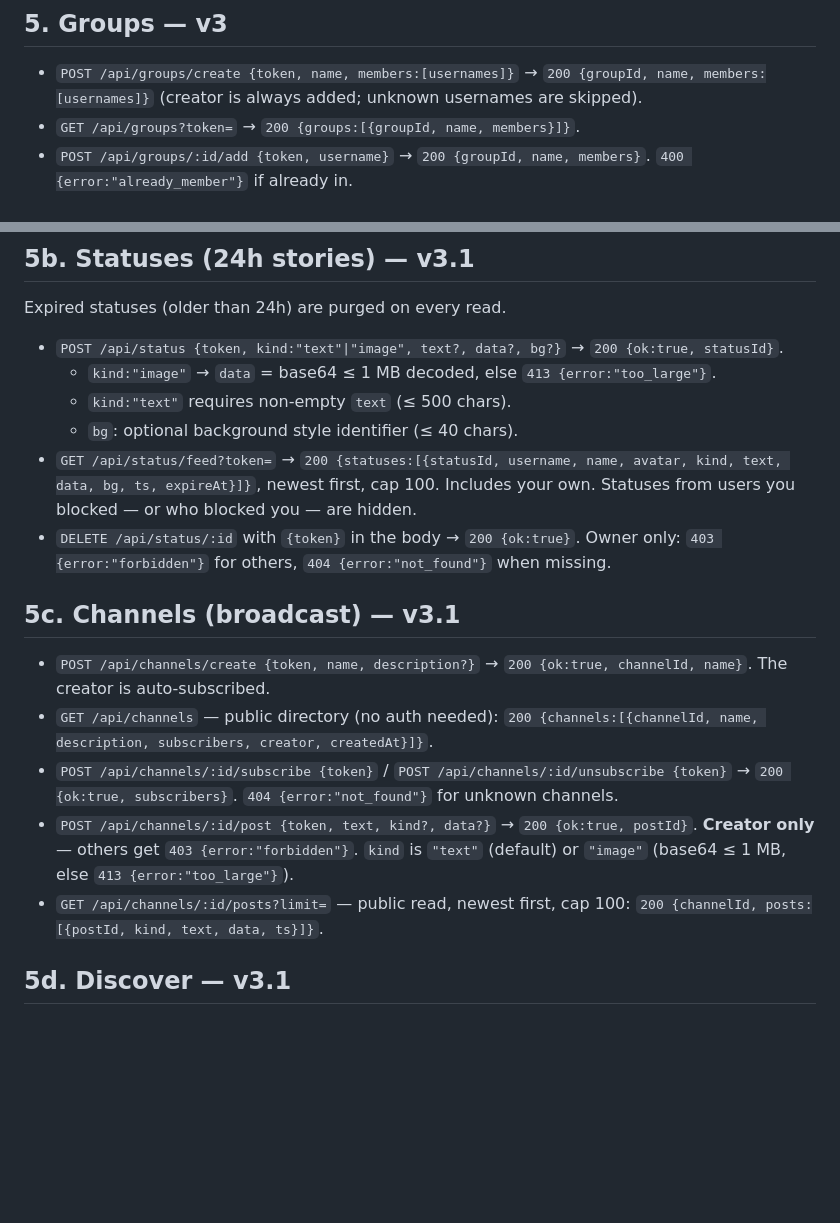
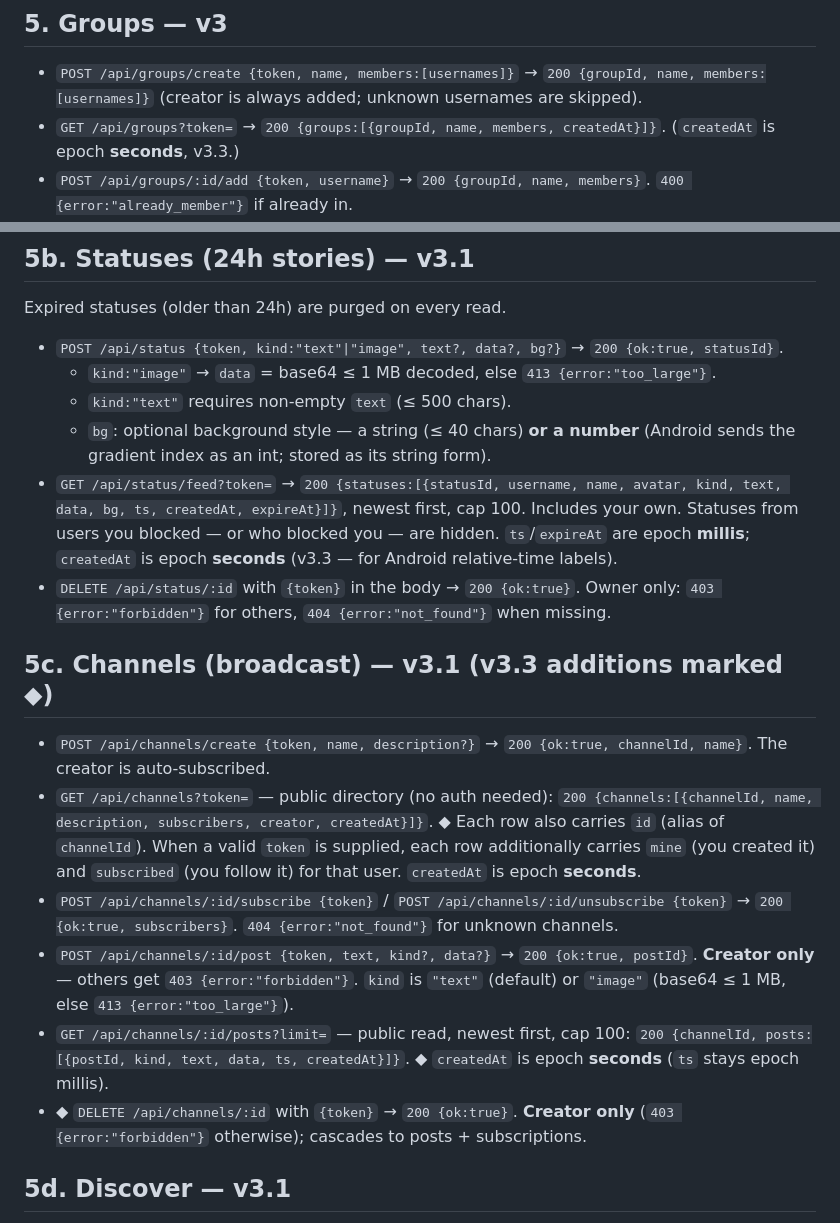
Before and after one commit to Danryd678/chatly, a Markdown page: PROTOCOL.md, 2 parts joined by grey strips. Drawn GitHub-style; blank space fills up the shorter version.

Commit message:
PROTOCOL: document v3.3 channel/status/group contract additions

```diff
--- a/PROTOCOL.md
+++ b/PROTOCOL.md
@@ -209,7 +209,8 @@ sender still gets a normal `sent` ack (1:1 messages stay at single-tick).
 - `POST /api/groups/create {token, name, members:[usernames]}`
   → `200 {groupId, name, members:[usernames]}` (creator is always added;
   unknown usernames are skipped).
-- `GET /api/groups?token=` → `200 {groups:[{groupId, name, members}]}`.
+- `GET /api/groups?token=` → `200 {groups:[{groupId, name, members, createdAt}]}`.
+  (`createdAt` is epoch **seconds**, v3.3.)
 - `POST /api/groups/:id/add {token, username}` → `200 {groupId, name, members}`.
   `400 {error:"already_member"}` if already in.
 - `POST /api/groups/:id/remove {token, username}` → `200 {groupId, name, members}`
@@ -229,21 +230,26 @@ Expired statuses (older than 24h) are purged on every read.
   → `200 {ok:true, statusId}`.
   - `kind:"image"` → `data` = base64 ≤ 1 MB decoded, else `413 {error:"too_large"}`.
   - `kind:"text"` requires non-empty `text` (≤ 500 chars).
-  - `bg`: optional background style identifier (≤ 40 chars).
+  - `bg`: optional background style — a string (≤ 40 chars) **or a number**
+    (Android sends the gradient index as an int; stored as its string form).
 - `GET /api/status/feed?token=`
-  → `200 {statuses:[{statusId, username, name, avatar, kind, text, data, bg, ts, expireAt}]}`,
+  → `200 {statuses:[{statusId, username, name, avatar, kind, text, data, bg, ts, createdAt, expireAt}]}`,
   newest first, cap 100. Includes your own. Statuses from users you blocked —
-  or who blocked you — are hidden.
+  or who blocked you — are hidden. `ts`/`expireAt` are epoch **millis**;
+  `createdAt` is epoch **seconds** (v3.3 — for Android relative-time labels).
 - `DELETE /api/status/:id` with `{token}` in the body → `200 {ok:true}`.
   Owner only: `403 {error:"forbidden"}` for others, `404 {error:"not_found"}`
   when missing.
 
-## 5c. Channels (broadcast) — **v3.1**
+## 5c. Channels (broadcast) — **v3.1** (v3.3 additions marked ◆)
 
 - `POST /api/channels/create {token, name, description?}`
   → `200 {ok:true, channelId, name}`. The creator is auto-subscribed.
-- `GET /api/channels` — public directory (no auth needed):
+- `GET /api/channels?token=` — public directory (no auth needed):
   `200 {channels:[{channelId, name, description, subscribers, creator, createdAt}]}`.
+  ◆ Each row also carries `id` (alias of `channelId`). When a valid `token`
+  is supplied, each row additionally carries `mine` (you created it) and
+  `subscribed` (you follow it) for that user. `createdAt` is epoch **seconds**.
 - `POST /api/channels/:id/subscribe {token}` /
   `POST /api/channels/:id/unsubscribe {token}`
   → `200 {ok:true, subscribers}`. `404 {error:"not_found"}` for unknown channels.
@@ -251,7 +257,10 @@ Expired statuses (older than 24h) are purged on every read.
   → `200 {ok:true, postId}`. **Creator only** — others get `403 {error:"forbidden"}`.
   `kind` is `"text"` (default) or `"image"` (base64 ≤ 1 MB, else `413 {error:"too_large"}`).
 - `GET /api/channels/:id/posts?limit=` — public read, newest first, cap 100:
-  `200 {channelId, posts:[{postId, kind, text, data, ts}]}`.
+  `200 {channelId, posts:[{postId, kind, text, data, ts, createdAt}]}`.
+  ◆ `createdAt` is epoch **seconds** (`ts` stays epoch millis).
+- ◆ `DELETE /api/channels/:id` with `{token}` → `200 {ok:true}`. **Creator
+  only** (`403 {error:"forbidden"}` otherwise); cascades to posts + subscriptions.
 
 ## 5d. Discover — **v3.1**
 
```
